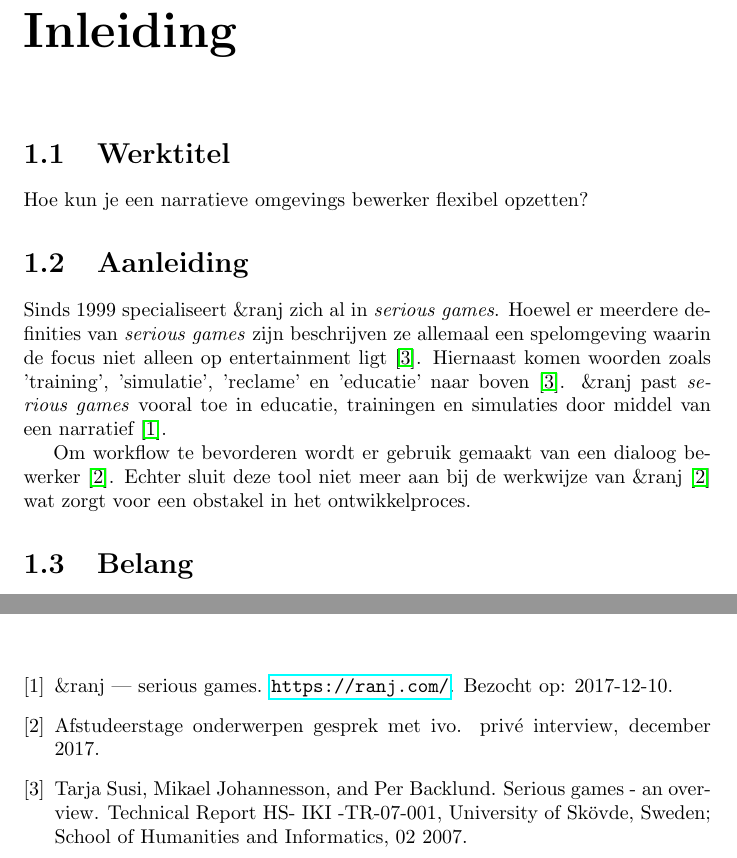
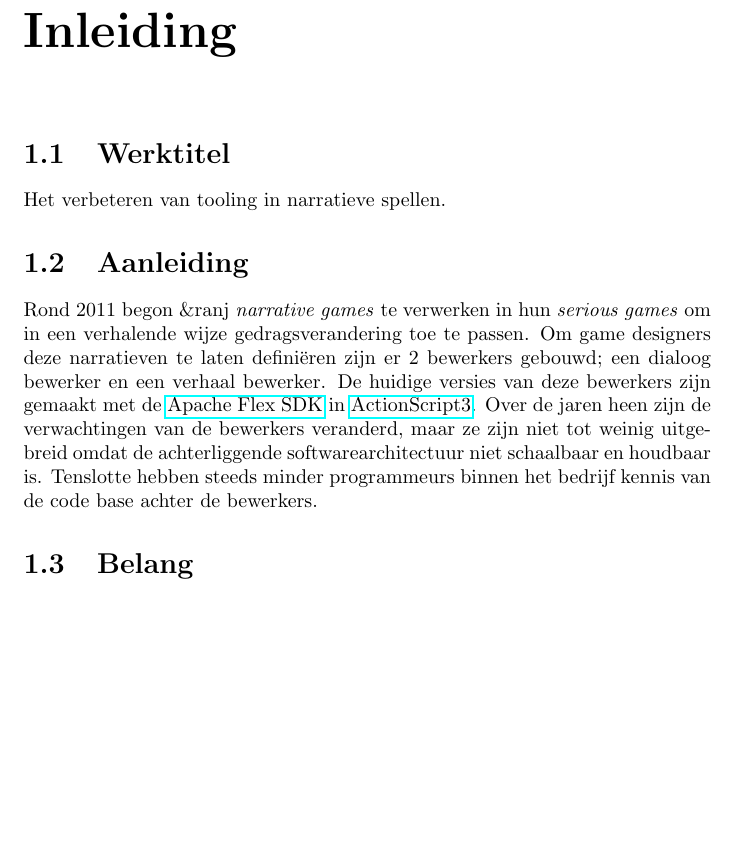
Before and after one commit to swenmeeuwes/mandate, a LaTeX document (Mandate.tex): two parts of pages 4 and 10 of 12 before the commit and part of page 4 of 12 after it, the two joined at a grey line, cut so that both start at the same text, the shorter picture padded with empty space. Compiled offline with pdfLaTeX.

Commit message:
New iteration working title and motivation

```diff
--- a/Mandate.tex
+++ b/Mandate.tex
@@ -48,13 +48,16 @@
 
 \chapter{Inleiding}
 \section{Werktitel}
-Hoe kun je een narratieve omgevings bewerker flexibel opzetten? %draft
+Het verbeteren van tooling in narratieve spellen.
 
 \section{Aanleiding}
-Sinds 1999 specialiseert \organisation zich al in \emph{serious games}. Hoewel er meerdere definities van \emph{serious games} zijn beschrijven ze allemaal een spelomgeving waarin de focus niet alleen op entertainment ligt \cite{Tarja2007}. Hiernaast komen woorden zoals 'training', 'simulatie', 'reclame' en 'educatie' naar boven \cite{Tarja2007}.
-\organisation past \emph{serious games} vooral toe in educatie, trainingen en simulaties door middel van een narratief \cite{websiteranj}.
+%Moet naar over bedrijf
+%Al sinds 1999 specialiseert \organisation zich in \emph{serious games}. Hoewel er meerdere definities van \emph{serious games} zijn beschrijven ze allemaal een spelomgeving waarin de focus niet uitsluitend op entertainment ligt \cite{Tarja2007}. Hiernaast komen bij het begrip \emph{serious games} woorden zoals 'training', 'simulatie', 'reclame' en 'educatie' naar boven \cite{Tarja2007}.
+%\organisation past \emph{serious games} vooral toe in educatie, trainingen en simulaties door middel van een narratief \cite{websiteranj}.
+%Om workflow te bevorderen wordt er gebruik gemaakt van een dialoog bewerker \cite{interviewivo}. Echter sluit deze tool niet meer aan bij de werkwijze van \organisation \cite{interviewivo} wat zorgt voor een obstakel in het ontwikkelproces.
 
-Om workflow te bevorderen wordt er gebruik gemaakt van een dialoog bewerker \cite{interviewivo}. Echter sluit deze tool niet meer aan bij de werkwijze van \organisation \cite{interviewivo} wat zorgt voor een obstakel in het ontwikkelproces.
+Rond 2011 begon \organisation \emph{narrative games} te verwerken in hun \emph{serious games} om in een verhalende wijze gedragsverandering toe te passen. Om game designers deze narratieven te laten defini{\"e}ren zijn er 2 bewerkers gebouwd; een dialoog bewerker en een verhaal bewerker. De huidige versies van deze bewerkers zijn gemaakt met de \href{https://en.wikipedia.org/wiki/Apache_Flex}{Apache Flex SDK} in \href{http://www.adobe.com/devnet/actionscript/articles/actionscript3_overview.html}{ActionScript3}.
+Over de jaren heen zijn de verwachtingen van de bewerkers veranderd, maar ze zijn niet tot weinig uitgebreid omdat de achterliggende softwarearchitectuur niet schaalbaar en houdbaar is. Tenslotte hebben steeds minder programmeurs binnen het bedrijf kennis van de code base achter de bewerkers.
 
 \section{Belang}
 De conclusie en de aanbevelingen die voort komen uit het afstudeerverslag zijn input voor de beslissingen van \organisation op het gebied van narratieve omgevings bewerkers. Vanuit deze input zal het bedrijf een nieuwe omgeving opzetten waarin game designers hun narratieven kunnen defini{\"e}ren. Het is daarom ook belangrijk om de game designers bij dit onderzoek te betrekken. Verder zullen toekomstige games de output van deze narratieve bewerker moeten verwerken. Dit betekend dat de nieuwe omgeving ge{\"i}ntegreerd zal moeten worden met het game framework van \organisation en dat dus de game developers inspraak moeten over technische keuzes binnen het project. Tenslotte halen de klanten van \organisation ook voordeel uit deze omgeving. De nieuwe omgeving maakt de games stabieler en goedkoper om te produceren.
```
